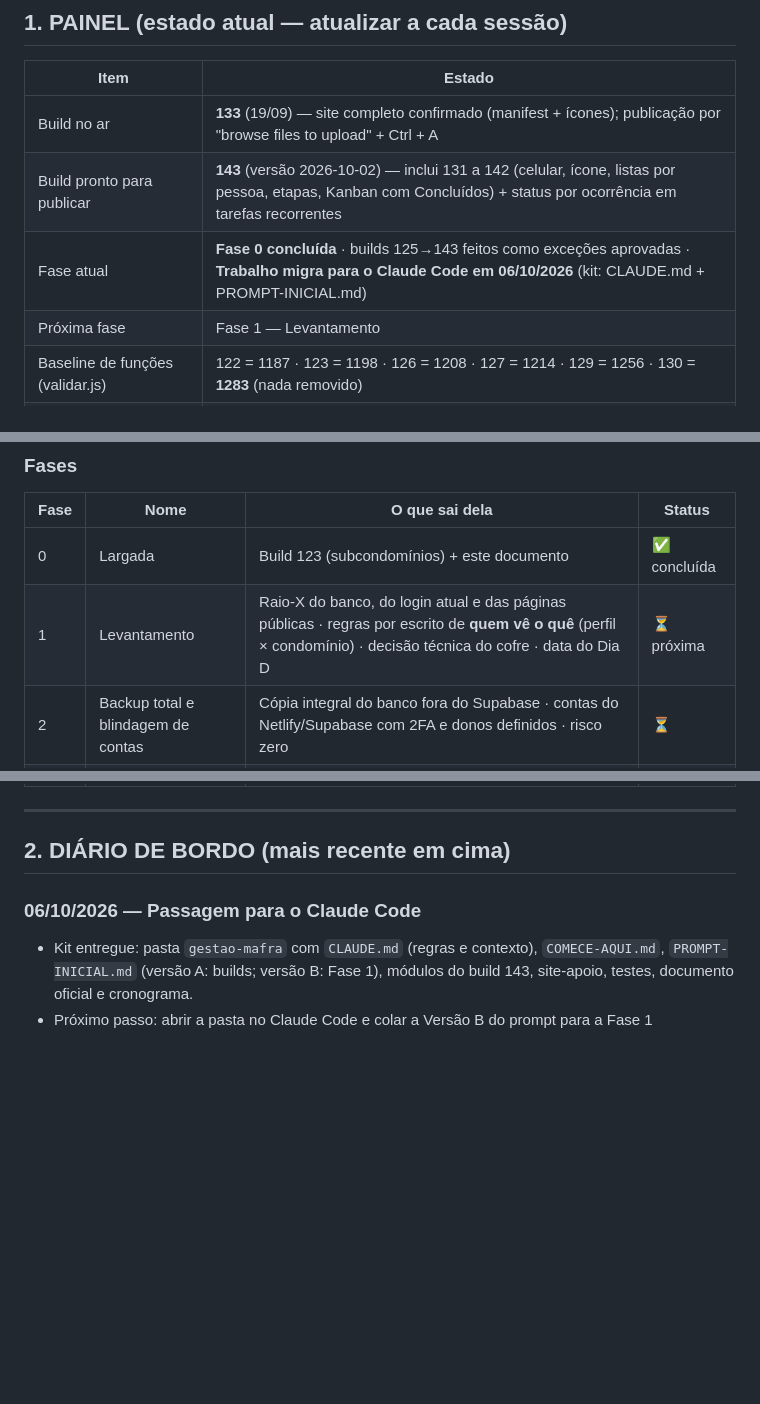
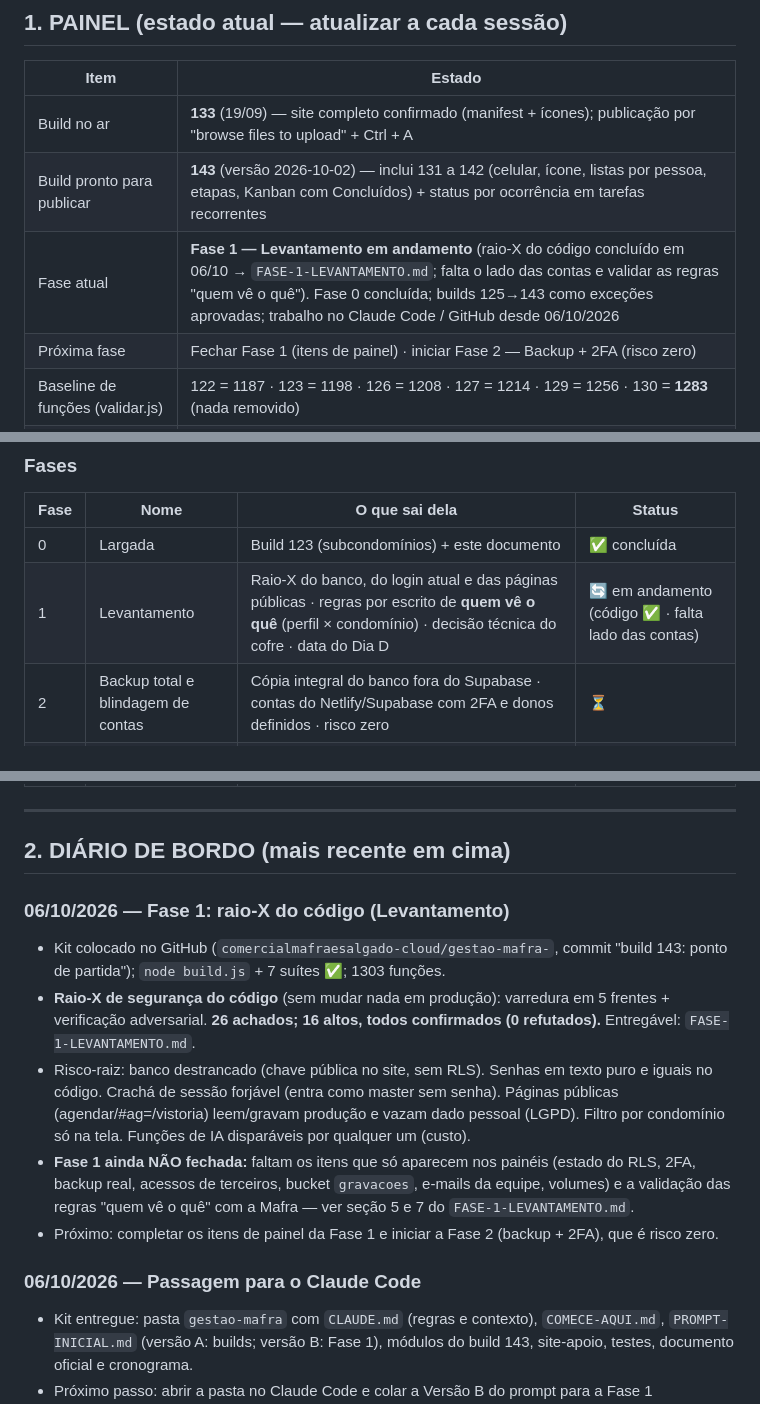
Before and after one commit to comercialmafraesalgado-cloud/gestao-mafra-, a Markdown page: PROJETO-SEGURANCA-GESTAO-MAFRA.md, 3 parts joined by grey strips. Drawn GitHub-style; blank space fills up the shorter version.

```diff
--- a/PROJETO-SEGURANCA-GESTAO-MAFRA.md
+++ b/PROJETO-SEGURANCA-GESTAO-MAFRA.md
@@ -11,8 +11,8 @@
 |---|---|
 | Build no ar | **133** (19/09) — site completo confirmado (manifest + ícones); publicação por "browse files to upload" + Ctrl + A |
 | Build pronto para publicar | **143** (versão 2026-10-02) — inclui 131 a 142 (celular, ícone, listas por pessoa, etapas, Kanban com Concluídos) + status por ocorrência em tarefas recorrentes |
-| Fase atual | **Fase 0 concluída** · builds 125→143 feitos como exceções aprovadas · **Trabalho migra para o Claude Code em 06/10/2026** (kit: CLAUDE.md + PROMPT-INICIAL.md) |
-| Próxima fase | Fase 1 — Levantamento |
+| Fase atual | **Fase 1 — Levantamento em andamento** (raio-X do código concluído em 06/10 → `FASE-1-LEVANTAMENTO.md`; falta o lado das contas e validar as regras "quem vê o quê"). Fase 0 concluída; builds 125→143 como exceções aprovadas; trabalho no Claude Code / GitHub desde 06/10/2026 |
+| Próxima fase | Fechar Fase 1 (itens de painel) · iniciar Fase 2 — Backup + 2FA (risco zero) |
 | Baseline de funções (validar.js) | 122 = 1187 · 123 = 1198 · 126 = 1208 · 127 = 1214 · 129 = 1256 · 130 = **1283** (nada removido) |
 | Testes obrigatórios | `validar.js` ✅ · `testar-usuarios.js` ✅ · `testar-subcondominios.js` ✅ (55) · `testar-checkin-auto.js` ✅ (21) · `testar-build127.js` ✅ (44) · `testar-listas.js` ✅ (62) |
 | Backup | Dropbox › *Backup Gestao Mafra* › `KIT-DE-RECUPERACAO.txt` + zips de cada build |
@@ -23,7 +23,7 @@
 | Fase | Nome | O que sai dela | Status |
 |---|---|---|---|
 | 0 | Largada | Build 123 (subcondomínios) + este documento | ✅ concluída |
-| 1 | Levantamento | Raio-X do banco, do login atual e das páginas públicas · regras por escrito de **quem vê o quê** (perfil × condomínio) · decisão técnica do cofre · data do Dia D | ⏳ próxima |
+| 1 | Levantamento | Raio-X do banco, do login atual e das páginas públicas · regras por escrito de **quem vê o quê** (perfil × condomínio) · decisão técnica do cofre · data do Dia D | 🔄 em andamento (código ✅ · falta lado das contas) |
 | 2 | Backup total e blindagem de contas | Cópia integral do banco fora do Supabase · contas do Netlify/Supabase com 2FA e donos definidos · risco zero | ⏳ |
 | 3 | Ambiente de teste | Site de teste + banco de teste 100% separados da produção | ⏳ |
 | 4 | Login novo (crachá) | Login por e-mail no ambiente de teste · recuperação de senha testada com prova | ⏳ |
@@ -35,6 +35,13 @@
 ---
 
 ## 2. DIÁRIO DE BORDO (mais recente em cima)
+
+### 06/10/2026 — Fase 1: raio-X do código (Levantamento)
+- Kit colocado no GitHub (`comercialmafraesalgado-cloud/gestao-mafra-`, commit "build 143: ponto de partida"); `node build.js` + 7 suítes ✅; 1303 funções.
+- **Raio-X de segurança do código** (sem mudar nada em produção): varredura em 5 frentes + verificação adversarial. **26 achados; 16 altos, todos confirmados (0 refutados).** Entregável: `FASE-1-LEVANTAMENTO.md`.
+- Risco-raiz: banco destrancado (chave pública no site, sem RLS). Senhas em texto puro e iguais no código. Crachá de sessão forjável (entra como master sem senha). Páginas públicas (agendar/#ag=/vistoria) leem/gravam produção e vazam dado pessoal (LGPD). Filtro por condomínio só na tela. Funções de IA disparáveis por qualquer um (custo).
+- **Fase 1 ainda NÃO fechada:** faltam os itens que só aparecem nos painéis (estado do RLS, 2FA, backup real, acessos de terceiros, bucket `gravacoes`, e-mails da equipe, volumes) e a validação das regras "quem vê o quê" com a Mafra — ver seção 5 e 7 do `FASE-1-LEVANTAMENTO.md`.
+- Próximo: completar os itens de painel da Fase 1 e iniciar a Fase 2 (backup + 2FA), que é risco zero.
 
 ### 06/10/2026 — Passagem para o Claude Code
 - Kit entregue: pasta `gestao-mafra` com `CLAUDE.md` (regras e contexto), `COMECE-AQUI.md`, `PROMPT-INICIAL.md` (versão A: builds; versão B: Fase 1), módulos do build 143, site-apoio, testes, documento oficial e cronograma.
```
Also changed, not shown: FASE-1-LEVANTAMENTO.md (added, +174 -0 lines).
